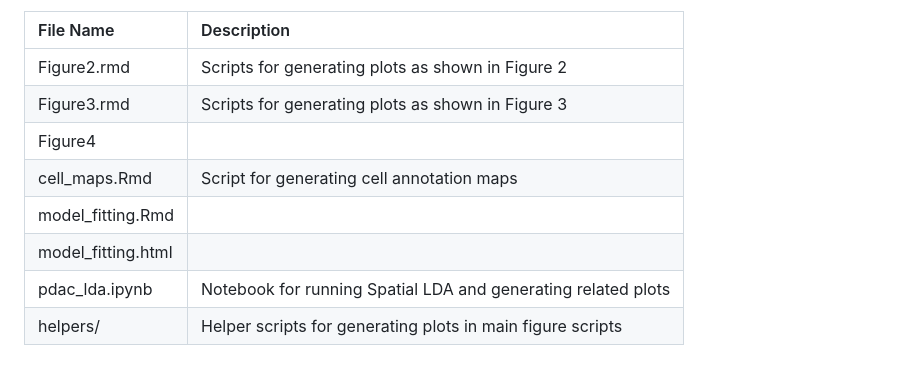
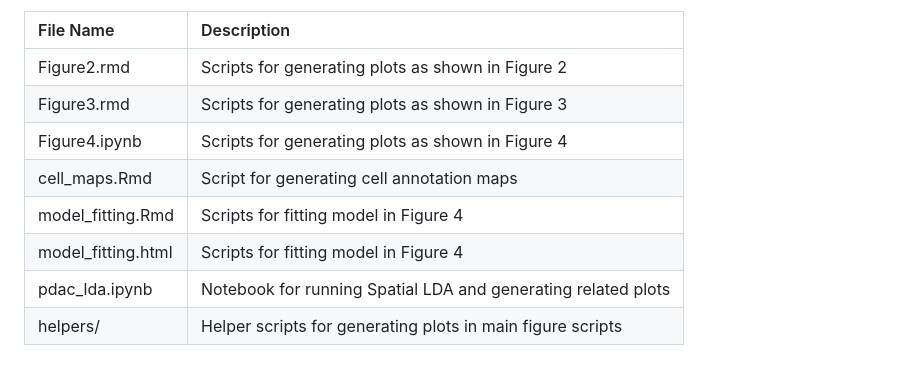
Before and after one commit to SizunJiangLab/PDAC_MIBI, a Markdown page: README.md, the part around the change. GitHub-like rendering.

```diff
--- a/README.md
+++ b/README.md
@@ -34,9 +34,9 @@ The following is an overview of the code in this repository. Please note that si
 | :---------- | :---------- |
 | Figure2.rmd | Scripts for generating plots as shown in Figure 2 |
 | Figure3.rmd | Scripts for generating plots as shown in Figure 3 |
-| Figure4 |  |
+| Figure4.ipynb | Scripts for generating plots as shown in Figure 4 |
 | cell_maps.Rmd | Script for generating cell annotation maps |
-| model_fitting.Rmd |  |
-| model_fitting.html |  |
+| model_fitting.Rmd | Scripts for fitting model in Figure 4 |
+| model_fitting.html | Scripts for fitting model in Figure 4 |
 | pdac_lda.ipynb | Notebook for running Spatial LDA and generating related plots |
 | helpers/ | Helper scripts for generating plots in main figure scripts |
```
